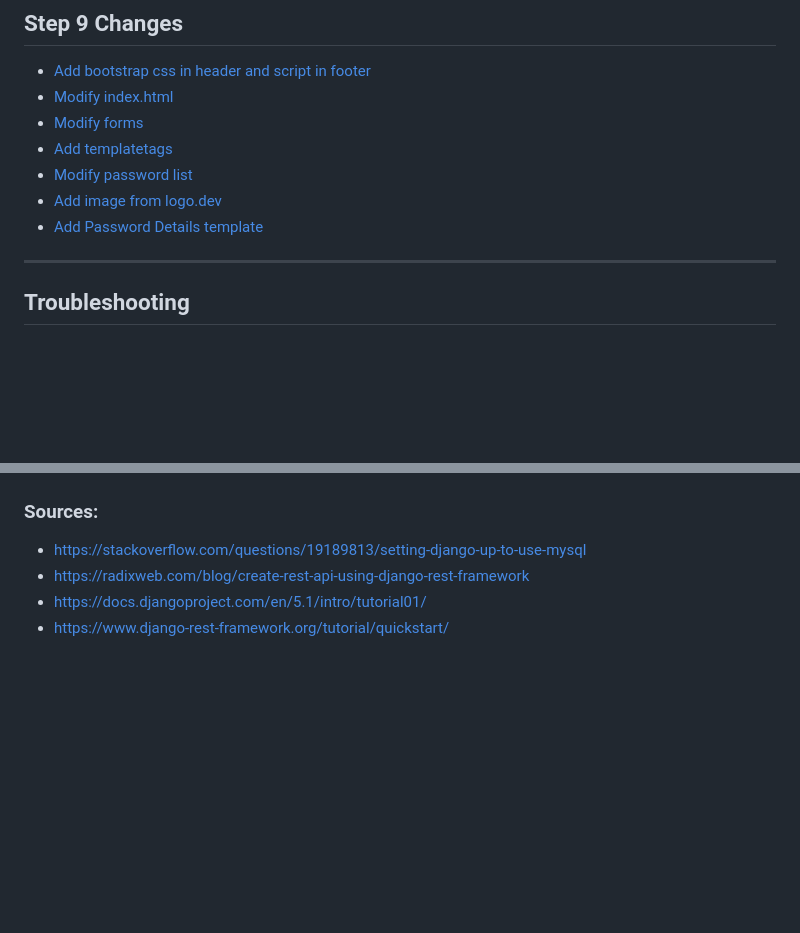
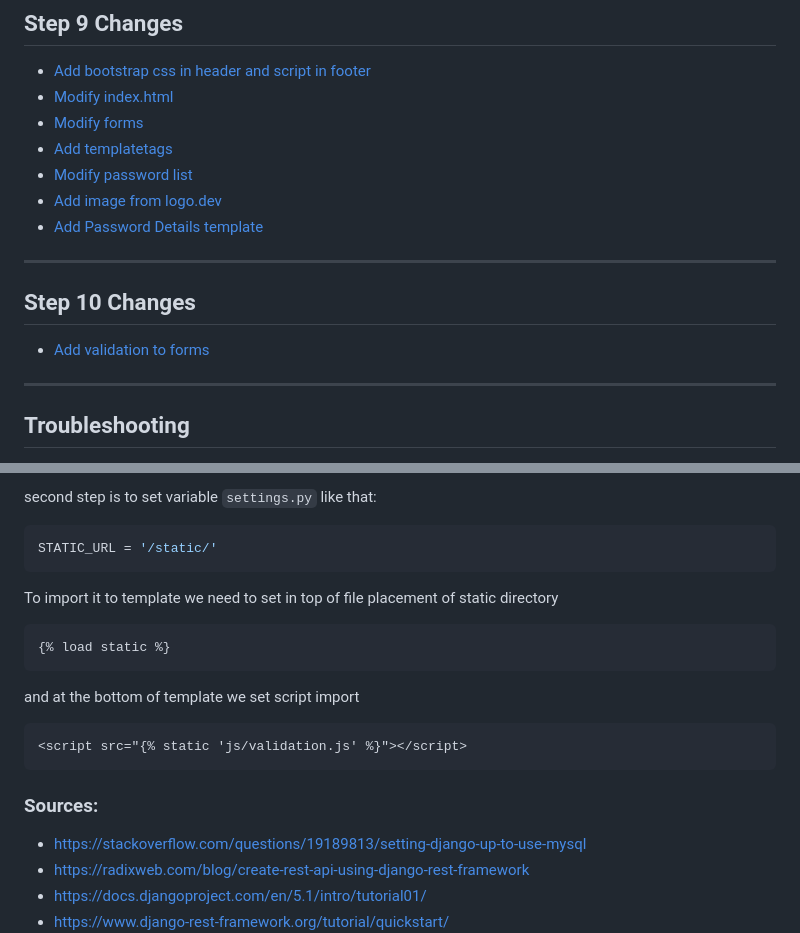
Before and after one commit to infoshareacademy/jpydzr7-django-revise, a Markdown page: README.md, 2 parts joined by grey strips. Drawn GitHub-style; blank space fills up the shorter version.

````diff
--- a/README.md
+++ b/README.md
@@ -79,6 +79,12 @@
 * [Modify password list](#Modify-password-list)
 * [Add image from logo.dev](#Add-image-from-logo-dev)
 * [Add Password Details template](#Add-Password-Details-template)
+
+------
+
+## Step 10 Changes
+
+* [Add validation to forms](#Add-validation-to-forms)
 
 ------
 
@@ -1279,3 +1337,17 @@ adding `<a href="{% url 'password_details' entry.id %}" class="card-password-det
+second step is to set variable `settings.py` like that:
+```python
+STATIC_URL = '/static/'
+```
+To import it to template we need to set in top of file placement of static directory
+```html
+{% load static %}
+```
+
+and at the bottom of template we set script import
+```html
+<script src="{% static 'js/validation.js' %}"></script>
+```
+
 ### Sources:
 
 * https://stackoverflow.com/questions/19189813/setting-django-up-to-use-mysql
````
Also changed, not shown: other parts of README.md (+52 -0 lines), readme_src/img.png (added).
